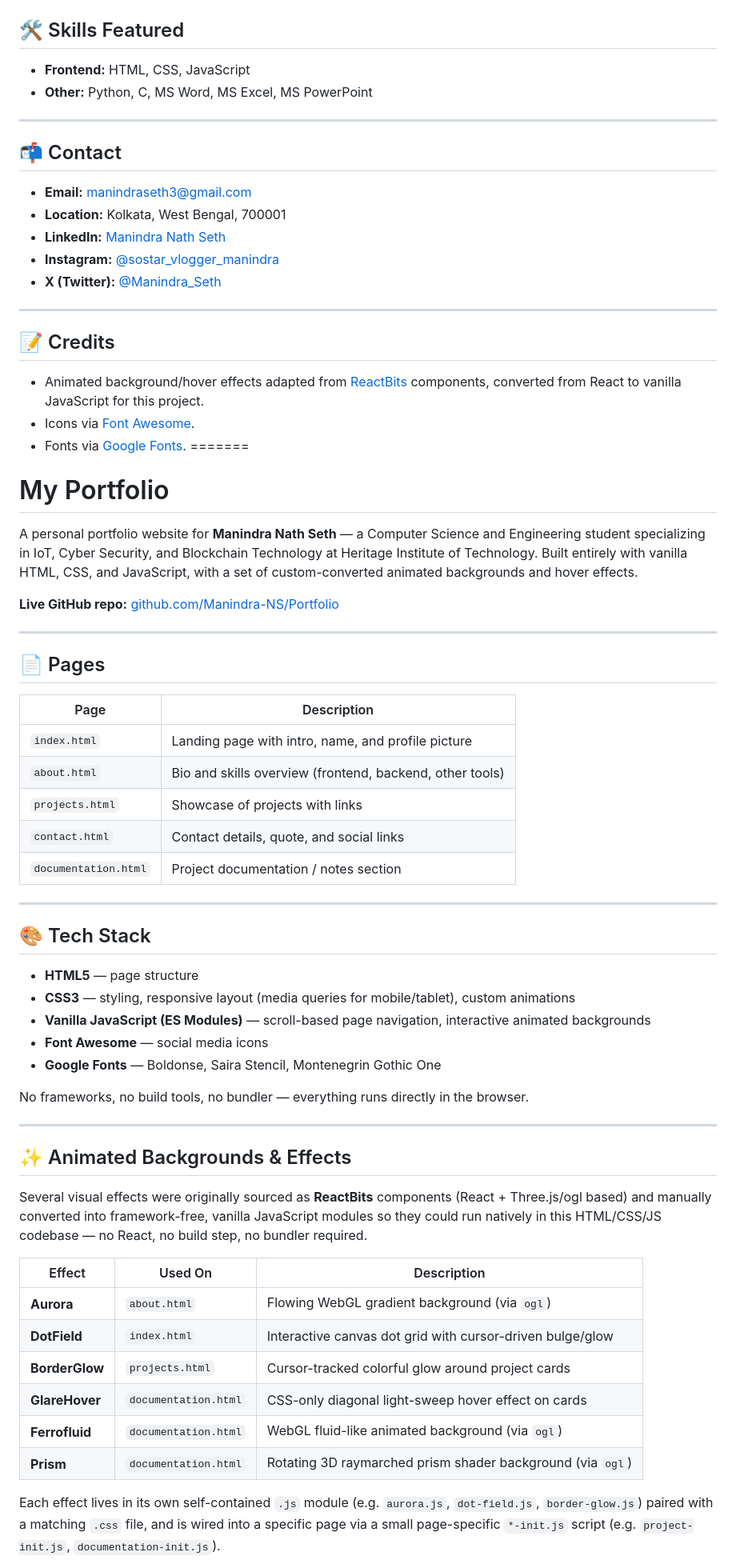
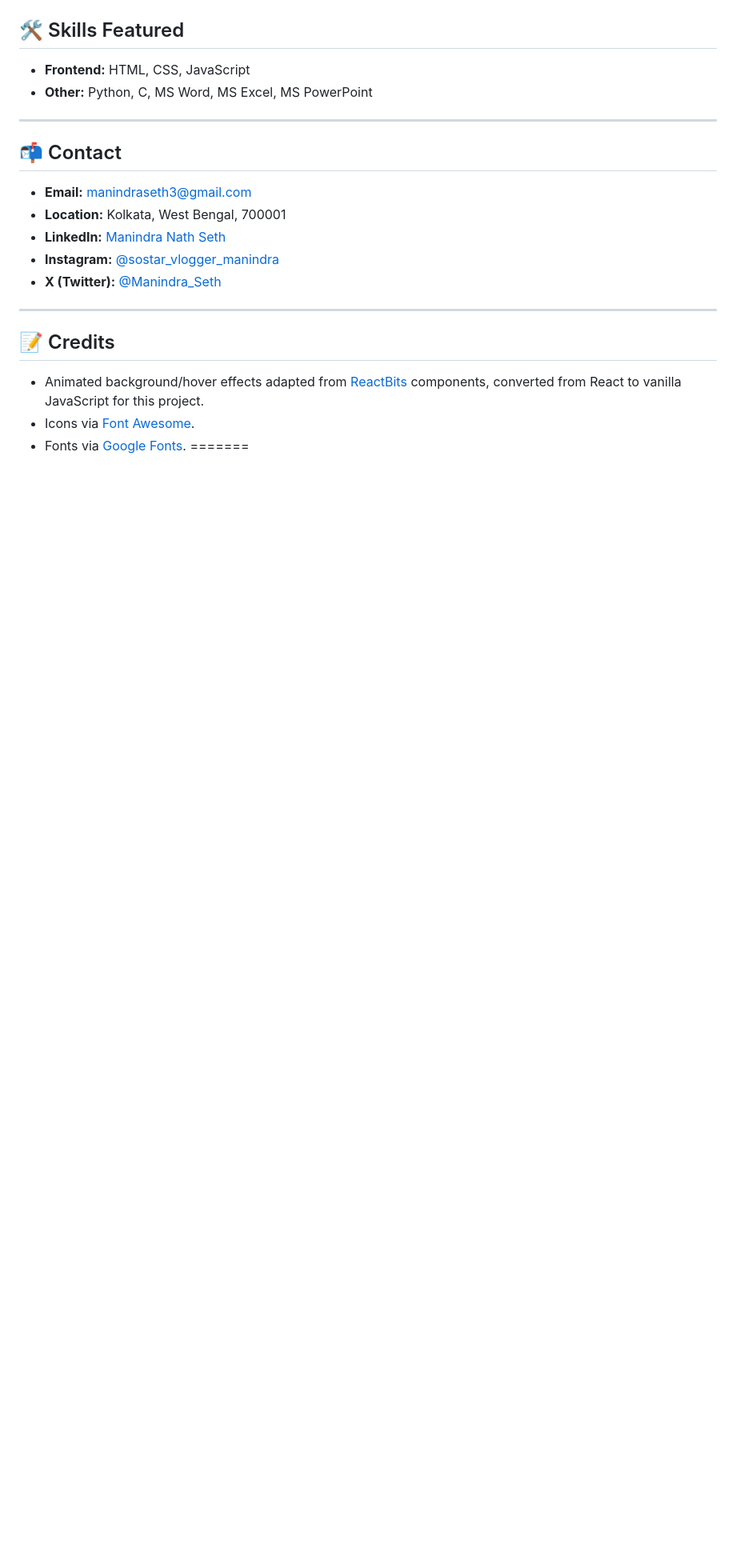
Before and after one commit to Manindra-NS/Portfolio, a Markdown page: readme.md, the part around one of its changes. Shown at 80% size. Rendered like a GitHub page; blank space fills up the shorter version.

Commit message:
Clean up readme by removing project details
Removed detailed project description and structure from readme.

```diff
--- a/readme.md
+++ b/readme.md
@@ -123,50 +123,3 @@ Then visit `http://localhost:8000`.
 - Icons via [Font Awesome](https://fontawesome.com).
 - Fonts via [Google Fonts](https://fonts.google.com).
 =======
-# My Portfolio
-
-A personal portfolio website for **Manindra Nath Seth** — a Computer Science and Engineering student specializing in IoT, Cyber Security, and Blockchain Technology at Heritage Institute of Technology. Built entirely with vanilla HTML, CSS, and JavaScript, with a set of custom-converted animated backgrounds and hover effects.
-
-**Live GitHub repo:** [github.com/Manindra-NS/Portfolio](https://github.com/Manindra-NS/Portfolio.git)
-
----
-
-## 📄 Pages
-
-| Page | Description |
-|---|---|
-| `index.html` | Landing page with intro, name, and profile picture |
-| `about.html` | Bio and skills overview (frontend, backend, other tools) |
-| `projects.html` | Showcase of projects with links |
-| `contact.html` | Contact details, quote, and social links |
-| `documentation.html` | Project documentation / notes section |
-
----
-
-## 🎨 Tech Stack
-
-- **HTML5** — page structure
-- **CSS3** — styling, responsive layout (media queries for mobile/tablet), custom animations
-- **Vanilla JavaScript (ES Modules)** — scroll-based page navigation, interactive animated backgrounds
-- **Font Awesome** — social media icons
-- **Google Fonts** — Boldonse, Saira Stencil, Montenegrin Gothic One
-
-No frameworks, no build tools, no bundler — everything runs directly in the browser.
-
----
-
-## ✨ Animated Backgrounds & Effects
-
-Several visual effects were originally sourced as **ReactBits** components (React + Three.js/ogl based) and manually converted into framework-free, vanilla JavaScript modules so they could run natively in this HTML/CSS/JS codebase — no React, no build step, no bundler required.
-
-| Effect | Used On | Description |
-|---|---|---|
-| **Aurora** | `about.html` | Flowing WebGL gradient background (via `ogl`) |
-| **DotField** | `index.html` | Interactive canvas dot grid with cursor-driven bulge/glow |
-| **BorderGlow** | `projects.html` | Cursor-tracked colorful glow around project cards |
-| **GlareHover** | `documentation.html` | CSS-only diagonal light-sweep hover effect on cards |
-| **Ferrofluid** | `documentation.html` | WebGL fluid-like animated background (via `ogl`) |
-| **Prism** | `documentation.html` | Rotating 3D raymarched prism shader background (via `ogl`) |
-
-Each effect lives in its own self-contained `.js` module (e.g. `aurora.js`, `dot-field.js`, `border-glow.js`) paired with a matching `.css` file, and is wired into a specific page via a small page-specific `*-init.js` script (e.g. `project-init.js`, `documentation-init.js`).
-
```
Also changed, not shown: other parts of readme.md (+0 -77 lines).
